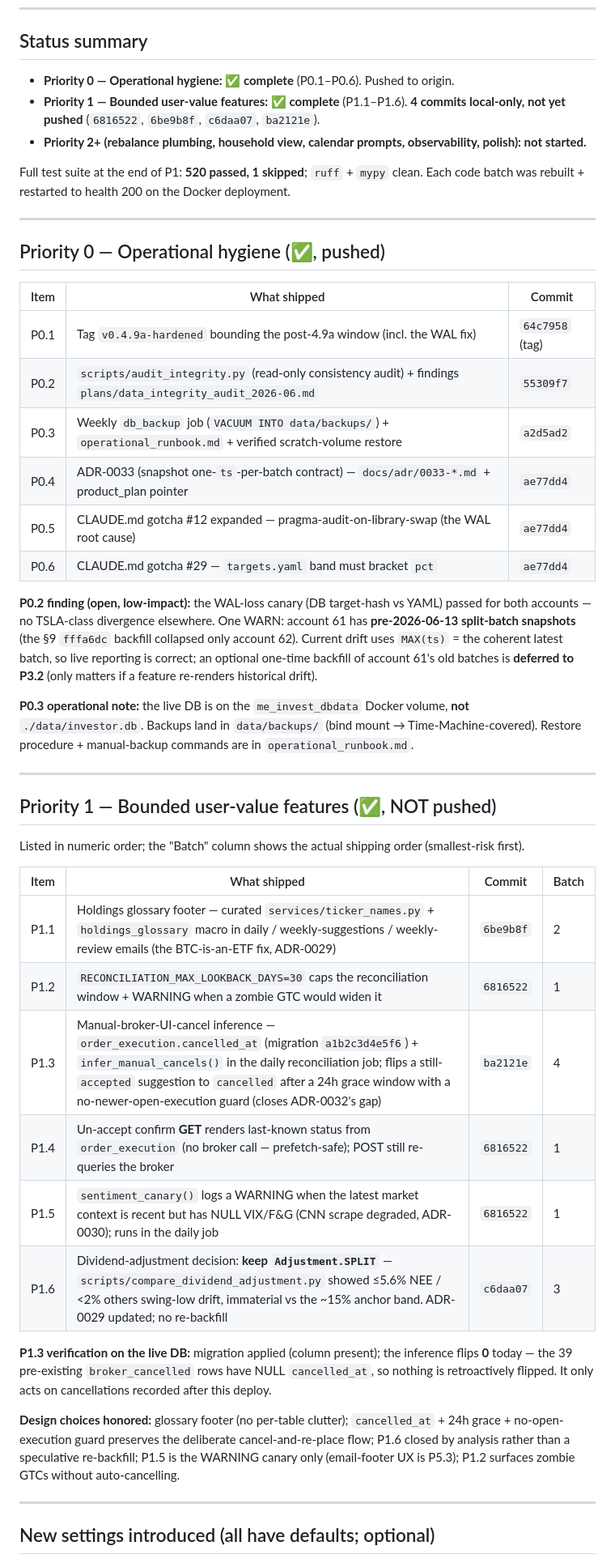
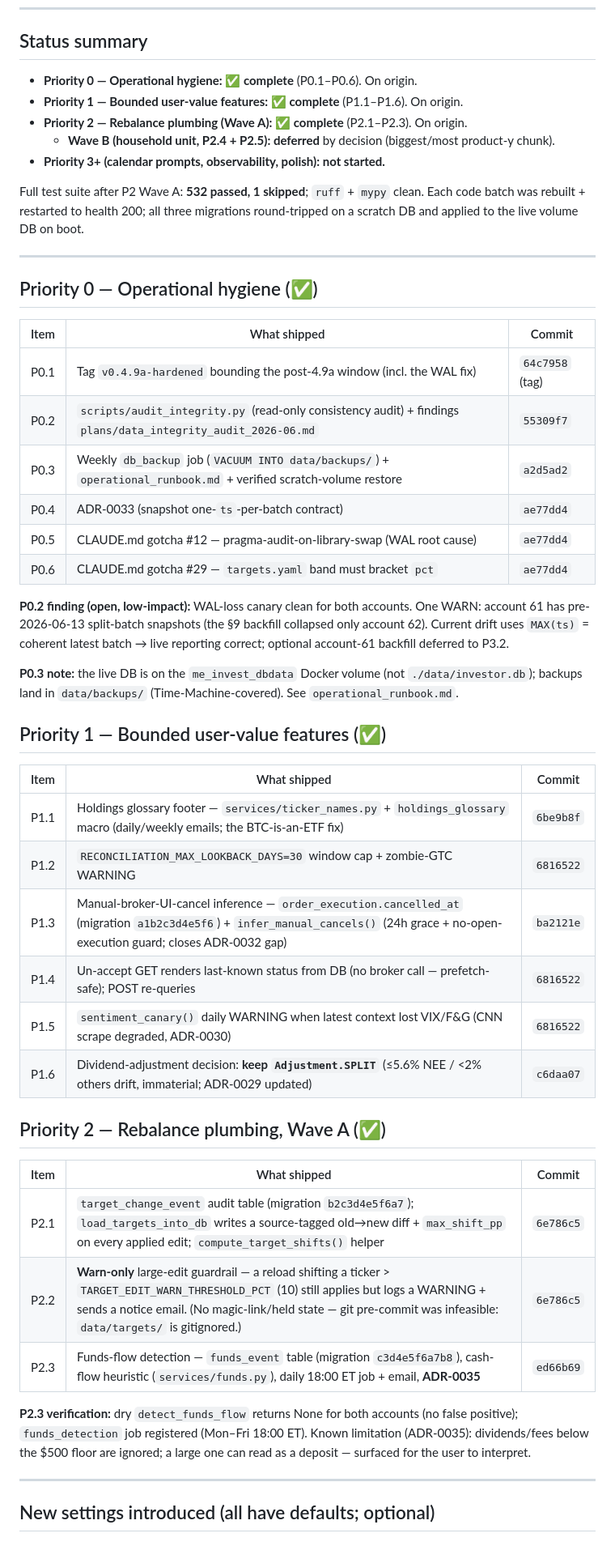
Before and after one commit to sunjiajing0815/me_invest_paper, a Markdown page: plans/soak_window_work_report.md, the part around one of its changes. Shown at 81% size. Rendered like a GitHub page.

Commit message:
docs: soak-window report — add P2 Wave A (P2.1-2.3) completion entries
Co-Authored-By: Claude Opus 4.8 <noreply@anthropic.com>

```diff
--- a/plans/soak_window_work_report.md
+++ b/plans/soak_window_work_report.md
@@ -12,61 +12,60 @@ multi-tenant, or Postgres were touched, per the soak hard-scope rules.
 
 ## Status summary
 
-- **Priority 0 — Operational hygiene: ✅ complete** (P0.1–P0.6). Pushed to origin.
-- **Priority 1 — Bounded user-value features: ✅ complete** (P1.1–P1.6). **4 commits local-only,
-  not yet pushed** (`6816522`, `6be9b8f`, `c6daa07`, `ba2121e`).
-- **Priority 2+ (rebalance plumbing, household view, calendar prompts, observability, polish): not
-  started.**
+- **Priority 0 — Operational hygiene: ✅ complete** (P0.1–P0.6). On origin.
+- **Priority 1 — Bounded user-value features: ✅ complete** (P1.1–P1.6). On origin.
+- **Priority 2 — Rebalance plumbing (Wave A): ✅ complete** (P2.1–P2.3). On origin.
+  - **Wave B (household unit, P2.4 + P2.5): deferred** by decision (biggest/most product-y chunk).
+- **Priority 3+ (calendar prompts, observability, polish): not started.**
 
-Full test suite at the end of P1: **520 passed, 1 skipped**; `ruff` + `mypy` clean. Each code
-batch was rebuilt + restarted to health 200 on the Docker deployment.
+Full test suite after P2 Wave A: **532 passed, 1 skipped**; `ruff` + `mypy` clean. Each code batch
+was rebuilt + restarted to health 200; all three migrations round-tripped on a scratch DB and
+applied to the live volume DB on boot.
 
 ---
 
-## Priority 0 — Operational hygiene (✅, pushed)
+## Priority 0 — Operational hygiene (✅)
 
 | Item | What shipped | Commit |
 |---|---|---|
 | P0.1 | Tag `v0.4.9a-hardened` bounding the post-4.9a window (incl. the WAL fix) | `64c7958` (tag) |
 | P0.2 | `scripts/audit_integrity.py` (read-only consistency audit) + findings `plans/data_integrity_audit_2026-06.md` | `55309f7` |
 | P0.3 | Weekly `db_backup` job (`VACUUM INTO data/backups/`) + `operational_runbook.md` + verified scratch-volume restore | `a2d5ad2` |
-| P0.4 | ADR-0033 (snapshot one-`ts`-per-batch contract) — `docs/adr/0033-*.md` + product_plan pointer | `ae77dd4` |
-| P0.5 | CLAUDE.md gotcha #12 expanded — pragma-audit-on-library-swap (the WAL root cause) | `ae77dd4` |
+| P0.4 | ADR-0033 (snapshot one-`ts`-per-batch contract) | `ae77dd4` |
+| P0.5 | CLAUDE.md gotcha #12 — pragma-audit-on-library-swap (WAL root cause) | `ae77dd4` |
 | P0.6 | CLAUDE.md gotcha #29 — `targets.yaml` band must bracket `pct` | `ae77dd4` |
 
-**P0.2 finding (open, low-impact):** the WAL-loss canary (DB target-hash vs YAML) passed for both
-accounts — no TSLA-class divergence elsewhere. One WARN: account 61 has **pre-2026-06-13
-split-batch snapshots** (the §9 `fffa6dc` backfill collapsed only account 62). Current drift uses
-`MAX(ts)` = the coherent latest batch, so live reporting is correct; an optional one-time backfill of
-account 61's old batches is **deferred to P3.2** (only matters if a feature re-renders historical drift).
+**P0.2 finding (open, low-impact):** WAL-loss canary clean for both accounts. One WARN: account 61
+has pre-2026-06-13 split-batch snapshots (the §9 backfill collapsed only account 62). Current drift
+uses `MAX(ts)` = coherent latest batch → live reporting correct; optional account-61 backfill
+deferred to P3.2.
 
-**P0.3 operational note:** the live DB is on the `me_invest_dbdata` Docker volume, **not**
-`./data/investor.db`. Backups land in `data/backups/` (bind mount → Time-Machine-covered). Restore
-procedure + manual-backup commands are in `operational_runbook.md`.
+**P0.3 note:** the live DB is on the `me_invest_dbdata` Docker volume (not `./data/investor.db`);
+backups land in `data/backups/` (Time-Machine-covered). See `operational_runbook.md`.
 
----
+## Priority 1 — Bounded user-value features (✅)
 
-## Priority 1 — Bounded user-value features (✅, NOT pushed)
+| Item | What shipped | Commit |
+|---|---|---|
+| P1.1 | Holdings glossary footer — `services/ticker_names.py` + `holdings_glossary` macro (daily/weekly emails; the BTC-is-an-ETF fix) | `6be9b8f` |
+| P1.2 | `RECONCILIATION_MAX_LOOKBACK_DAYS=30` window cap + zombie-GTC WARNING | `6816522` |
+| P1.3 | Manual-broker-UI-cancel inference — `order_execution.cancelled_at` (migration `a1b2c3d4e5f6`) + `infer_manual_cancels()` (24h grace + no-open-execution guard; closes ADR-0032 gap) | `ba2121e` |
+| P1.4 | Un-accept GET renders last-known status from DB (no broker call — prefetch-safe); POST re-queries | `6816522` |
+| P1.5 | `sentiment_canary()` daily WARNING when latest context lost VIX/F&G (CNN scrape degraded, ADR-0030) | `6816522` |
+| P1.6 | Dividend-adjustment decision: **keep `Adjustment.SPLIT`** (≤5.6% NEE / <2% others drift, immaterial; ADR-0029 updated) | `c6daa07` |
 
-Listed in numeric order; the "Batch" column shows the actual shipping order (smallest-risk first).
+## Priority 2 — Rebalance plumbing, Wave A (✅)
 
-| Item | What shipped | Commit | Batch |
-|---|---|---|---|
-| P1.1 | Holdings glossary footer — curated `services/ticker_names.py` + `holdings_glossary` macro in daily / weekly-suggestions / weekly-review emails (the BTC-is-an-ETF fix, ADR-0029) | `6be9b8f` | 2 |
-| P1.2 | `RECONCILIATION_MAX_LOOKBACK_DAYS=30` caps the reconciliation window + WARNING when a zombie GTC would widen it | `6816522` | 1 |
-| P1.3 | Manual-broker-UI-cancel inference — `order_execution.cancelled_at` (migration `a1b2c3d4e5f6`) + `infer_manual_cancels()` in the daily reconciliation job; flips a still-`accepted` suggestion to `cancelled` after a 24h grace window with a no-newer-open-execution guard (closes ADR-0032's gap) | `ba2121e` | 4 |
-| P1.4 | Un-accept confirm **GET** renders last-known status from `order_execution` (no broker call — prefetch-safe); POST still re-queries the broker | `6816522` | 1 |
-| P1.5 | `sentiment_canary()` logs a WARNING when the latest market context is recent but has NULL VIX/F&G (CNN scrape degraded, ADR-0030); runs in the daily job | `6816522` | 1 |
-| P1.6 | Dividend-adjustment decision: **keep `Adjustment.SPLIT`** — `scripts/compare_dividend_adjustment.py` showed ≤5.6% NEE / <2% others swing-low drift, immaterial vs the ~15% anchor band. ADR-0029 updated; no re-backfill | `c6daa07` | 3 |
+| Item | What shipped | Commit |
+|---|---|---|
+| P2.1 | `target_change_event` audit table (migration `b2c3d4e5f6a7`); `load_targets_into_db` writes a source-tagged old→new diff + `max_shift_pp` on every applied edit; `compute_target_shifts()` helper | `6e786c5` |
+| P2.2 | **Warn-only** large-edit guardrail — a reload shifting a ticker > `TARGET_EDIT_WARN_THRESHOLD_PCT` (10) still applies but logs a WARNING + sends a notice email. (No magic-link/held state — git pre-commit was infeasible: `data/targets/` is gitignored.) | `6e786c5` |
+| P2.3 | Funds-flow detection — `funds_event` table (migration `c3d4e5f6a7b8`), cash-flow heuristic (`services/funds.py`), daily 18:00 ET job + email, **ADR-0035** | `ed66b69` |
 
-**P1.3 verification on the live DB:** migration applied (column present); the inference flips **0**
-today — the 39 pre-existing `broker_cancelled` rows have NULL `cancelled_at`, so nothing is
-retroactively flipped. It only acts on cancellations recorded after this deploy.
-
-**Design choices honored:** glossary footer (no per-table clutter); `cancelled_at` + 24h grace +
-no-open-execution guard preserves the deliberate cancel-and-re-place flow; P1.6 closed by analysis
-rather than a speculative re-backfill; P1.5 is the WARNING canary only (email-footer UX is P5.3);
-P1.2 surfaces zombie GTCs without auto-cancelling.
+**P2.3 verification:** dry `detect_funds_flow` returns None for both accounts (no false positive);
+`funds_detection` job registered (Mon–Fri 18:00 ET). Known limitation (ADR-0035): dividends/fees
+below the $500 floor are ignored; a large one can read as a deposit — surfaced for the user to
+interpret.
 
 ---
 
```
Also changed, not shown: other parts of plans/soak_window_work_report.md (+22 -11 lines).
